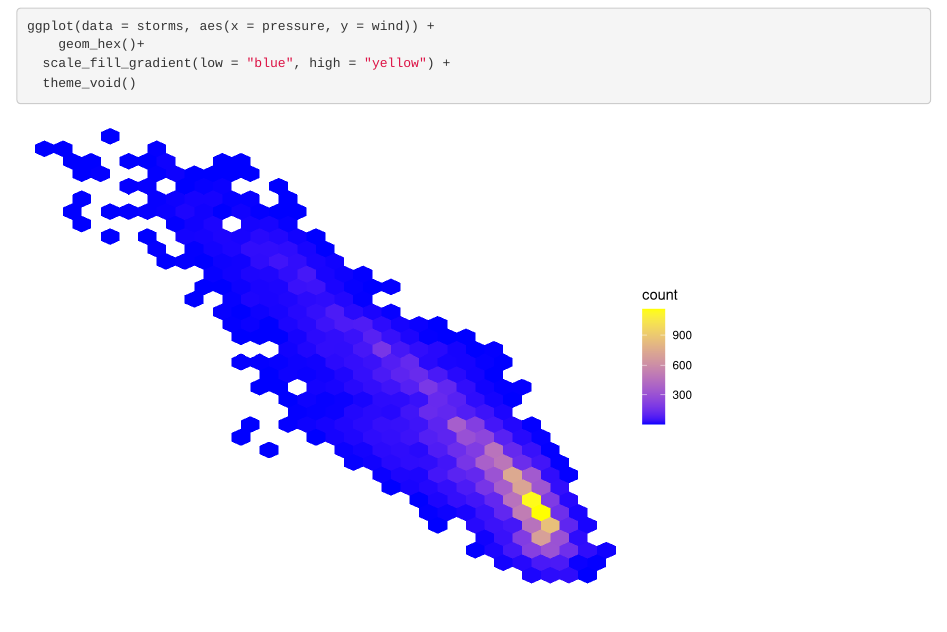
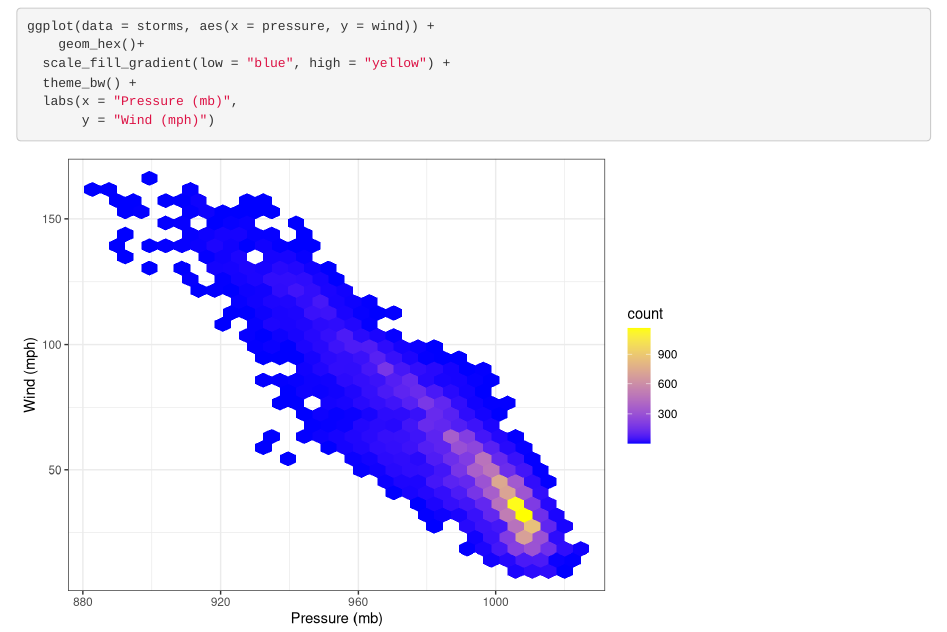
Before and after one commit to kristafinlay/lab_8_conflict, an R Markdown document (lab_8_conflict.Rmd): the page in a window 1100 px wide, from 120 px down. Rendered offline with R 4.5, knitr and Pandoc, with nearby package versions.

Commit message:
Adding labs

````diff
--- a/lab_8_conflict.Rmd
+++ b/lab_8_conflict.Rmd
@@ -16,7 +16,7 @@ library(tidyverse)
 ggplot(data = storms, aes(x = pressure, y = wind)) +
 	geom_hex()+
   scale_fill_gradient(low = "blue", high = "yellow") +
-  theme_void()
-
-
+  theme_bw() +
+  labs(x = "Pressure (mb)",
+       y = "Wind (mph)")
 ```
````
